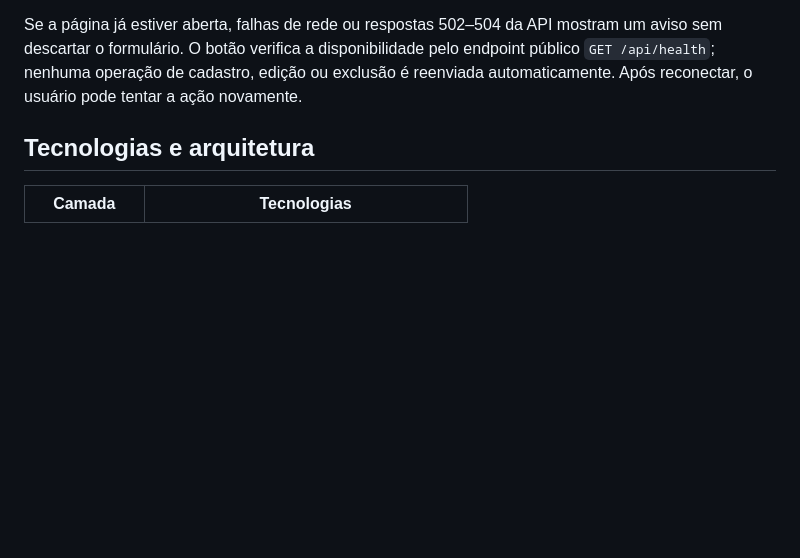
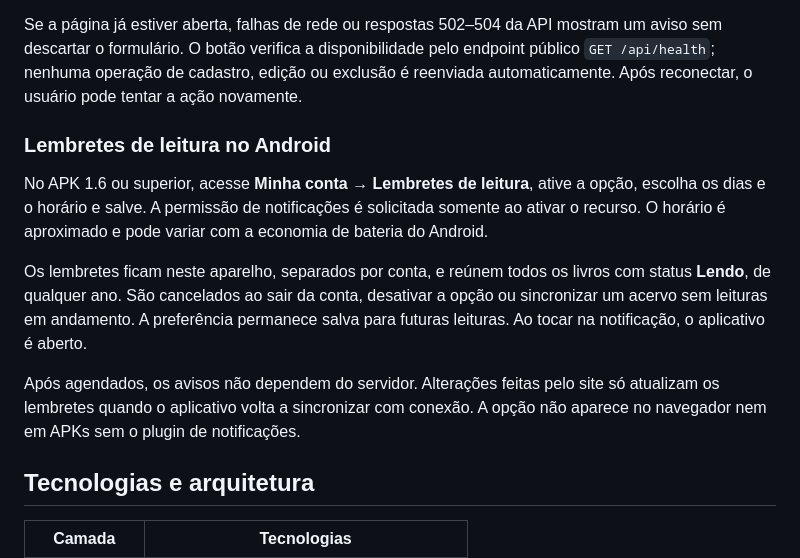
Before and after one commit to vitorrcruzz/biblioteca-digital, a Markdown page: README.md, the part around one of its changes. GitHub-like rendering; blank space fills up the shorter version.

```diff
--- a/README.md
+++ b/README.md
@@ -68,6 +68,13 @@ A partir do APK 1.5, falhas ao carregar o servidor exibem uma tela incluída no
 
 Se a página já estiver aberta, falhas de rede ou respostas 502–504 da API mostram um aviso sem descartar o formulário. O botão verifica a disponibilidade pelo endpoint público `GET /api/health`; nenhuma operação de cadastro, edição ou exclusão é reenviada automaticamente. Após reconectar, o usuário pode tentar a ação novamente.
 
+### Lembretes de leitura no Android
+
+No APK 1.6 ou superior, acesse **Minha conta → Lembretes de leitura**, ative a opção, escolha os dias e o horário e salve. A permissão de notificações é solicitada somente ao ativar o recurso. O horário é aproximado e pode variar com a economia de bateria do Android.
+
+Os lembretes ficam neste aparelho, separados por conta, e reúnem todos os livros com status **Lendo**, de qualquer ano. São cancelados ao sair da conta, desativar a opção ou sincronizar um acervo sem leituras em andamento. A preferência permanece salva para futuras leituras. Ao tocar na notificação, o aplicativo é aberto.
+
+Após agendados, os avisos não dependem do servidor. Alterações feitas pelo site só atualizam os lembretes quando o aplicativo volta a sincronizar com conexão. A opção não aparece no navegador nem em APKs sem o plugin de notificações.
 ## Tecnologias e arquitetura
 
 | Camada | Tecnologias |
```
Also changed, not shown: other parts of README.md (+2 -0 lines).
